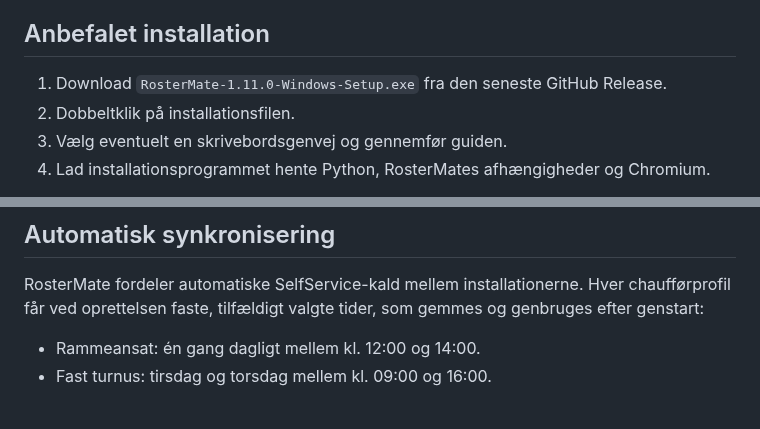
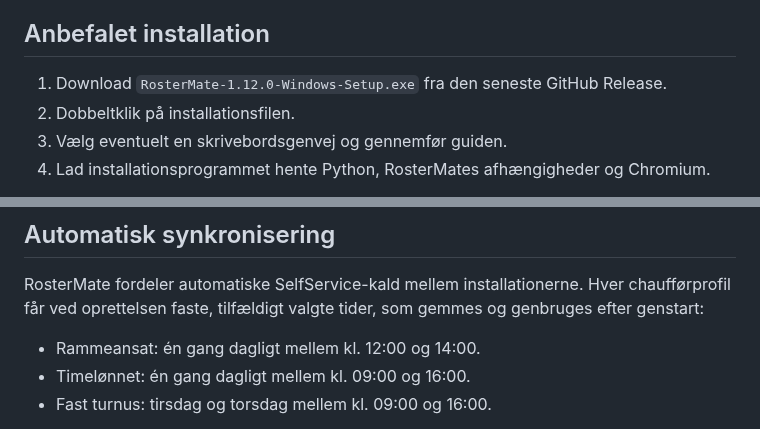
Before and after one commit to Danish-Busdriver/rostermate, a Markdown page: docs/INSTALL_WINDOWS.md, 2 parts joined by grey strips. GitHub-like rendering.

```diff
--- a/docs/INSTALL_WINDOWS.md
+++ b/docs/INSTALL_WINDOWS.md
@@ -10,7 +10,7 @@ Windows-udgaven bruger samme dashboard, SelfService-synkronisering, profiler, hi
 
 ## Anbefalet installation
 
-1. Download `RosterMate-1.11.0-Windows-Setup.exe` fra den seneste GitHub Release.
+1. Download `RosterMate-1.12.0-Windows-Setup.exe` fra den seneste GitHub Release.
 2. Dobbeltklik på installationsfilen.
 3. Vælg eventuelt en skrivebordsgenvej og gennemfør guiden.
 4. Lad installationsprogrammet hente Python, RosterMates afhængigheder og Chromium.
@@ -101,6 +101,7 @@ Opgaven starter `run-windows.ps1` efter brugerlogin. Deaktiveres indstillingen,
 RosterMate fordeler automatiske SelfService-kald mellem installationerne. Hver chaufførprofil får ved oprettelsen faste, tilfældigt valgte tider, som gemmes og genbruges efter genstart:
 
 - Rammeansat: én gang dagligt mellem kl. 12:00 og 14:00.
+- Timelønnet: én gang dagligt mellem kl. 09:00 og 16:00.
 - Fast turnus: tirsdag og torsdag mellem kl. 09:00 og 16:00.
 
 De præcise tider vises under **Indstillinger → Synkronisering**, og næste kørsel vises på dashboardet. Et planlagt tidspunkt forsøges højst én gang, også hvis SelfService er utilgængelig. Manuel **Synk nu** er altid tilgængelig.
```
Also changed, not shown: README.md (+4 -4 lines), docs/INSTALL_MACOS.md (+2 -1 lines), assets/screenshots/dashboard.png, assets/screenshots/settings.png, 10 other files.
